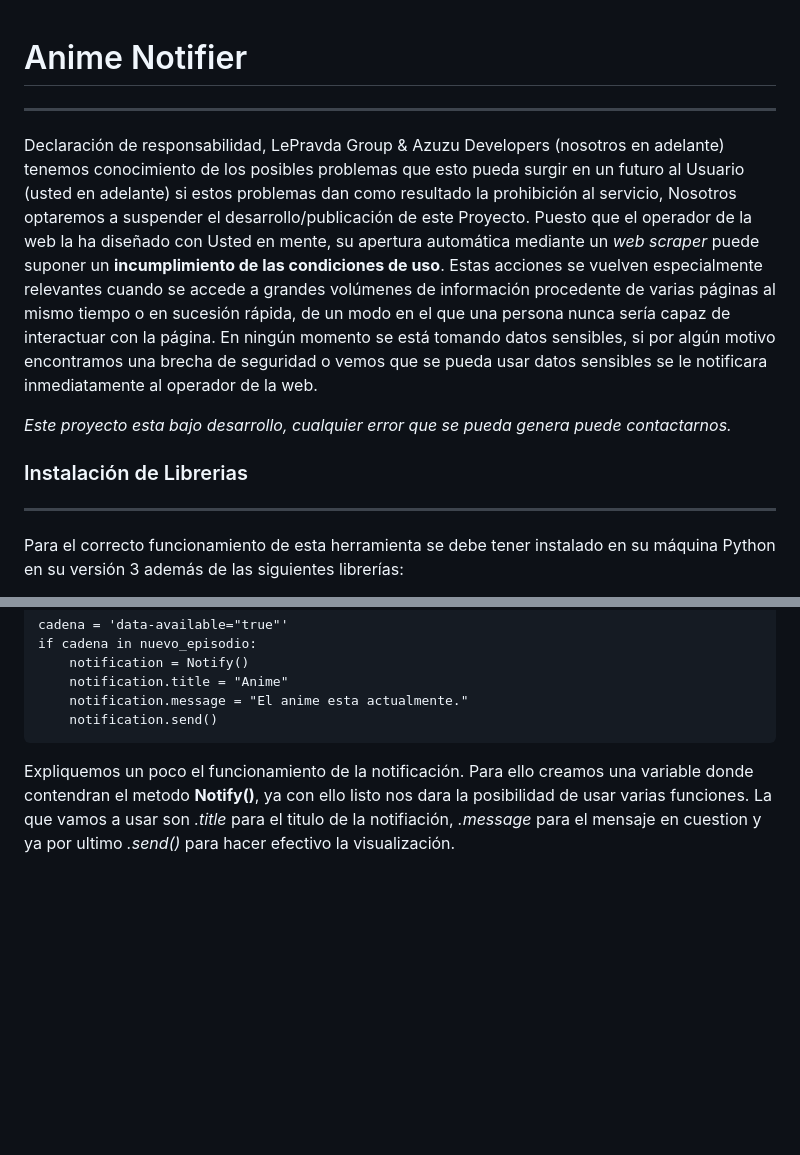
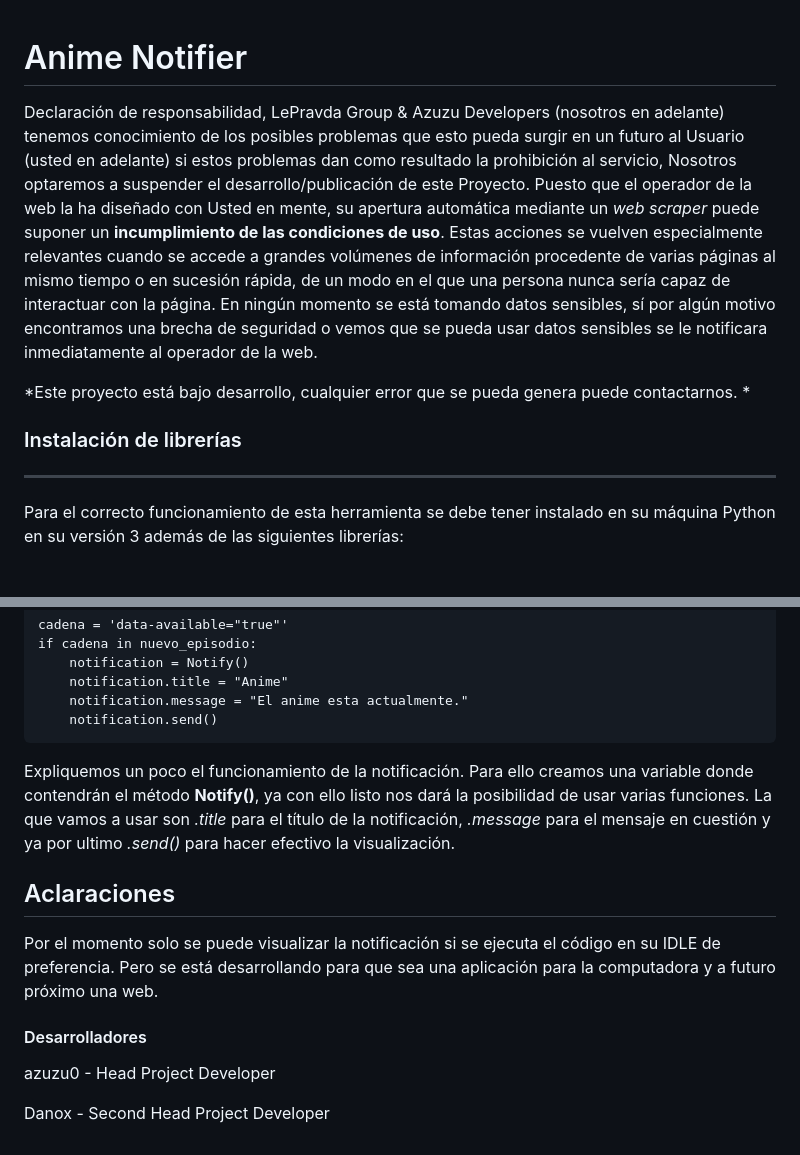
Before and after one commit to azzchan/proyeto_k, a Markdown page: README.md, 2 parts joined by grey strips. Drawn GitHub-style; blank space fills up the shorter version.

````diff
--- a/README.md
+++ b/README.md
@@ -1,15 +1,13 @@
 # Anime Notifier
-
----
 
 Declaración de responsabilidad, LePravda Group & Azuzu Developers (nosotros en adelante) tenemos conocimiento de los posibles problemas que esto pueda surgir en un futuro al Usuario (usted en adelante) si estos problemas dan como resultado la prohibición al servicio, Nosotros optaremos a suspender el desarrollo/publicación de este Proyecto. Puesto que el operador de
 la web la ha diseñado con Usted en mente, su apertura automática mediante un *web scraper* puede suponer un **incumplimiento de las condiciones de uso**. Estas acciones se vuelven especialmente relevantes cuando se accede a grandes volúmenes de información procedente de varias páginas al mismo tiempo o en sucesión rápida, de un modo en el que una persona nunca sería capaz de interactuar con la página. En ningún momento se está tomando datos sensibles,
-si por algún motivo encontramos una brecha de seguridad o vemos que se pueda usar datos sensibles se le notificara inmediatamente al operador de la web.
+sí por algún motivo encontramos una brecha de seguridad o vemos que se pueda usar datos sensibles se le notificara inmediatamente al operador de la web.
 
-*Este proyecto esta bajo desarrollo, cualquier error que se pueda genera puede contactarnos.*
+*Este proyecto está bajo desarrollo, cualquier error que se pueda genera puede contactarnos. *
 
 
-### Instalación de Librerias
+### Instalación de librerías
 
 ---
 
@@ -104,4 +102,14 @@ if cadena in nuevo_episodio:
 ```
 
 
-Expliquemos un poco el funcionamiento de la notificación. Para ello creamos una variable donde contendran el metodo **Notify()**, ya con ello listo nos dara la posibilidad de usar varias funciones. La que vamos a usar son *.title* para el titulo de la notifiación, *.message* para el mensaje en cuestion y ya por ultimo *.send()* para hacer efectivo la visualización.
+Expliquemos un poco el funcionamiento de la notificación. Para ello creamos una variable donde contendrán el método **Notify()**, ya con ello listo nos dará la posibilidad de usar varias funciones. La que vamos a usar son *.title* para el título de la notificación, *.message* para el mensaje en cuestión y ya por ultimo *.send()* para hacer efectivo la visualización.
+
+## Aclaraciones
+
+Por el momento solo se puede visualizar la notificación si se ejecuta el código en su IDLE de preferencia. Pero se está desarrollando para que sea una aplicación para la computadora y a futuro próximo una web.
+
+#### Desarrolladores
+
+azuzu0 - Head Project Developer
+
+Danox - Second Head Project Developer
````
Also changed, not shown: other parts of README.md (+10 -10 lines).
